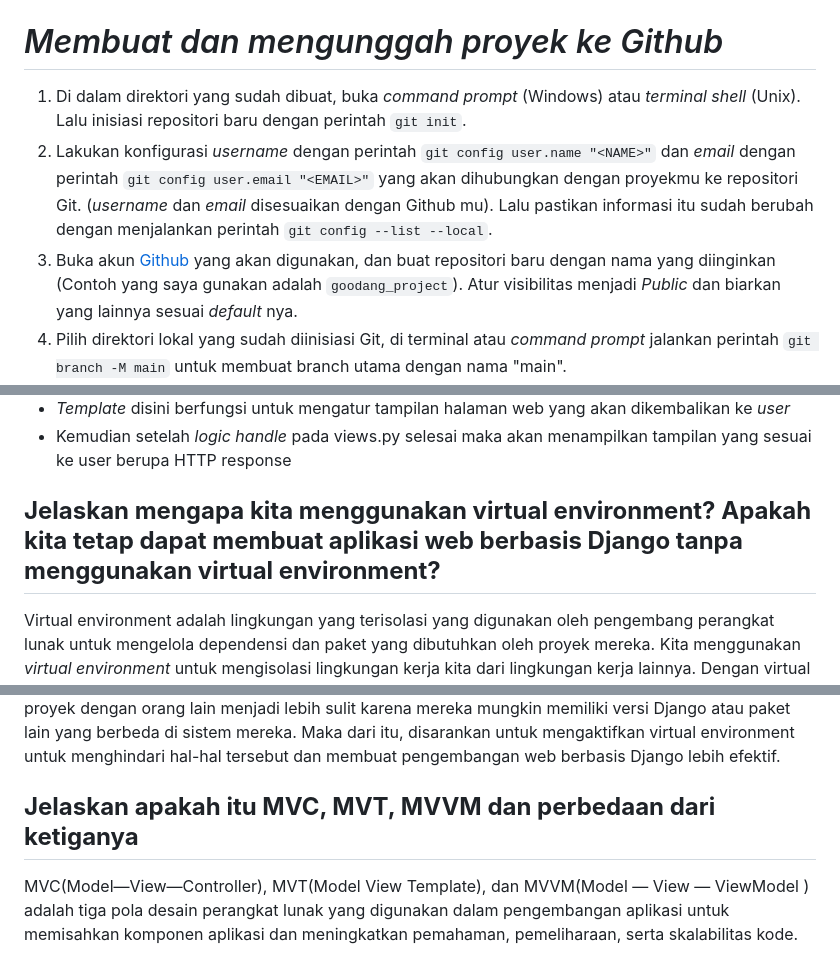
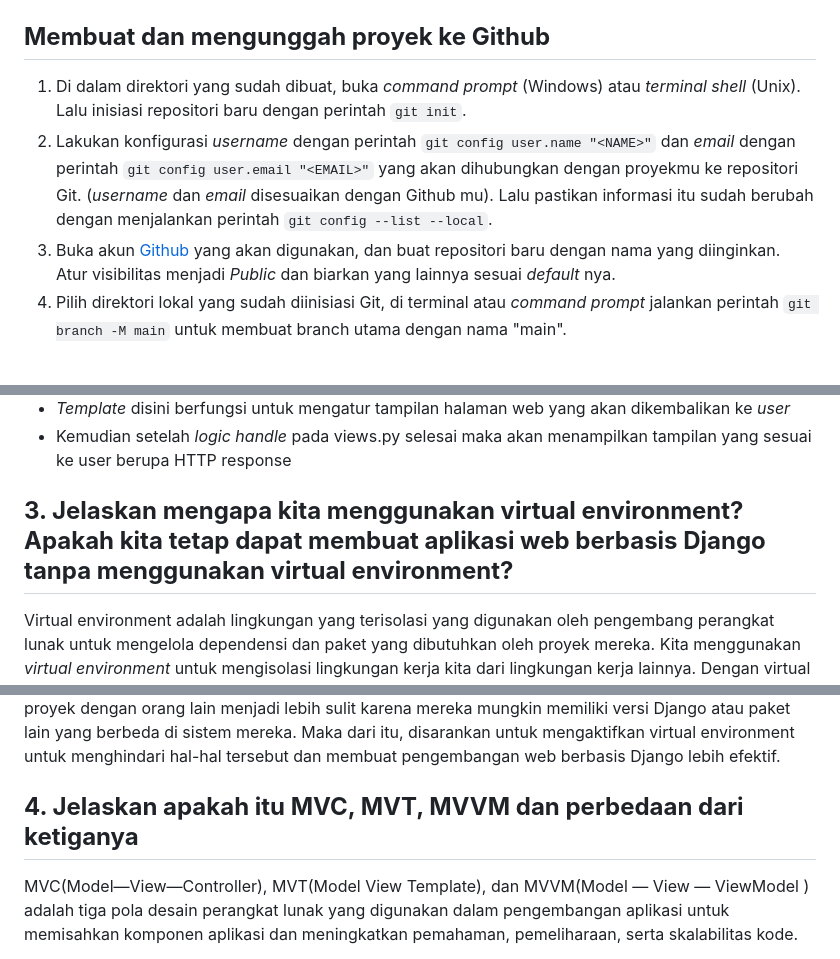
Before and after one commit to suryata/home_shop, a Markdown page: README.md, 3 parts joined by grey strips. Drawn GitHub-style; blank space fills up the shorter version.

```diff
--- a/README.md
+++ b/README.md
@@ -156,10 +156,10 @@ urlpatterns = [
 7. Masukkan nama aplikasi yang akan jadi nama *domain* situs webmu.
 8. Centang bagian `HTTP Listener on PORT` dan klik `Deploy App` untuk memulai *Deployment* aplikasi.
 
-# *Membuat dan mengunggah proyek ke Github*
+## **Membuat dan mengunggah proyek ke Github**
 1. Di dalam direktori yang sudah dibuat, buka *command prompt* (Windows) atau *terminal shell* (Unix). Lalu inisiasi repositori baru dengan perintah `git init`.
 2. Lakukan konfigurasi *username* dengan perintah `git config user.name "<NAME>"` dan *email* dengan perintah `git config user.email "<EMAIL>"` yang akan dihubungkan dengan proyekmu ke repositori Git. (*username* dan *email* disesuaikan dengan Github mu). Lalu pastikan informasi itu sudah berubah dengan menjalankan perintah `git config --list --local`.
-3. Buka akun [Github](https://github.com/) yang akan digunakan, dan buat repositori baru dengan nama yang diinginkan (Contoh yang saya gunakan adalah `goodang_project`). Atur visibilitas menjadi *Public* dan biarkan yang lainnya sesuai *default* nya.
+3. Buka akun [Github](https://github.com/) yang akan digunakan, dan buat repositori baru dengan nama yang diinginkan. Atur visibilitas menjadi *Public* dan biarkan yang lainnya sesuai *default* nya.
 4. Pilih direktori lokal yang sudah diinisiasi Git, di terminal atau *command prompt* jalankan perintah `git branch -M main` untuk membuat branch utama dengan nama "main".
 5. Jalankan perintah `git remote add origin <URL_REPO>` untuk menghubungkan direktori lokal dengan repositori di Github. (Gannti URL_REPO dengan URL HTTPS di direktori Github yang sudah dibuat).
 6. Buat berkas `.gitignore` di direktori lokal dan diisi dengan teks berikut. (Berkas ini berfungsi untuk mengabaikan beberapa berkas oleh Git)
@@ -315,13 +316,13 @@ GitHub.sublime-settings
 * *Template* disini berfungsi untuk mengatur tampilan halaman web yang akan dikembalikan ke *user*
 * Kemudian setelah *logic handle* pada views.py selesai maka akan menampilkan tampilan yang sesuai ke user berupa HTTP response
 
-## **Jelaskan mengapa kita menggunakan virtual environment? Apakah kita tetap dapat membuat aplikasi web berbasis Django tanpa menggunakan virtual environment?**
+## **3. Jelaskan mengapa kita menggunakan virtual environment? Apakah kita tetap dapat membuat aplikasi web berbasis Django tanpa menggunakan virtual environment?**
 
 Virtual environment adalah lingkungan yang terisolasi yang digunakan oleh pengembang perangkat lunak untuk mengelola dependensi dan paket yang dibutuhkan oleh proyek mereka. Kita menggunakan *virtual environment* untuk mengisolasi lingkungan kerja kita dari lingkungan kerja lainnya. Dengan virtual environment, kita dapat menginstal versi Python dan modul yang berbeda untuk setiap proyek yang kita kerjakan. Hal ini dapat mencegah terjadinya konflik antar proyek, karena masing-masing proyek memiliki lingkungannya sendiri.
 
 Tanpa menggunakan *virtual environment* sebetulnya kita tetap bisa membuat aplikasi web berbasis Django. Namun hal ini tidak disarankan karena dapat menyebabkan bentroknya package serta dependencies yang berbeda versi dengan yang sudah ada di perangkat kita. Selain itu, dalam berbagi proyek dengan orang lain menjadi lebih sulit karena mereka mungkin memiliki versi Django atau paket lain yang berbeda di sistem mereka. Maka dari itu, disarankan untuk mengaktifkan virtual environment untuk menghindari hal-hal tersebut dan membuat pengembangan web berbasis Django lebih efektif.
 
-## **Jelaskan apakah itu MVC, MVT, MVVM dan perbedaan dari ketiganya**
+## **4. Jelaskan apakah itu MVC, MVT, MVVM dan perbedaan dari ketiganya**
 MVC(Model—View—Controller), MVT(Model View Template), dan MVVM(Model — View — ViewModel ) adalah tiga pola desain perangkat lunak yang digunakan dalam pengembangan aplikasi untuk memisahkan komponen aplikasi dan meningkatkan pemahaman, pemeliharaan, serta skalabilitas kode.
 
 1. MVC (Model-View-Controller):
```
Also changed, not shown: other parts of README.md (+11 -10 lines).
